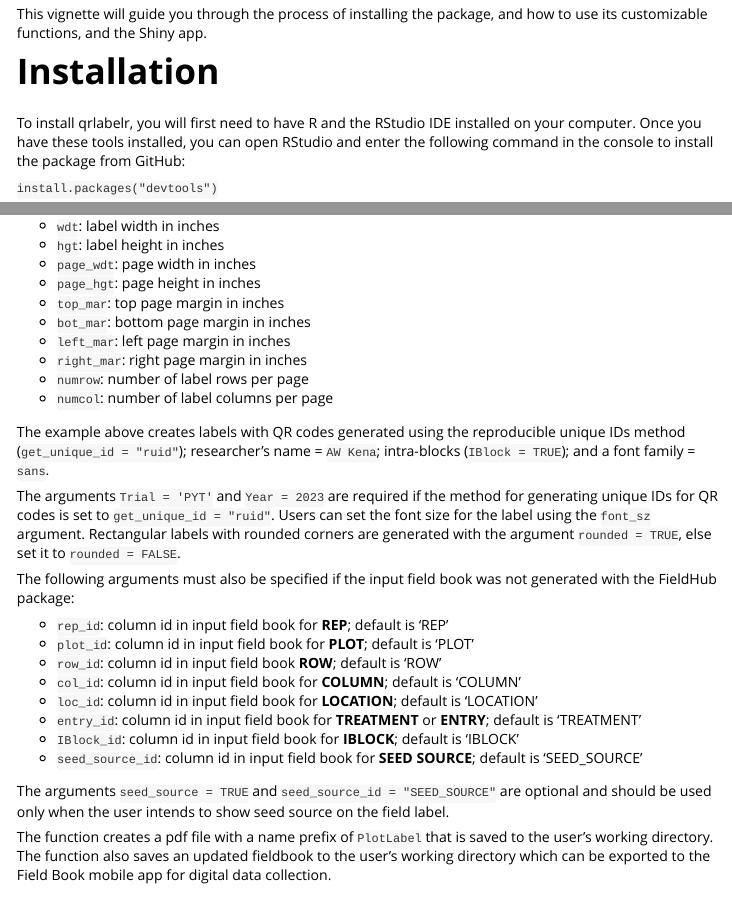
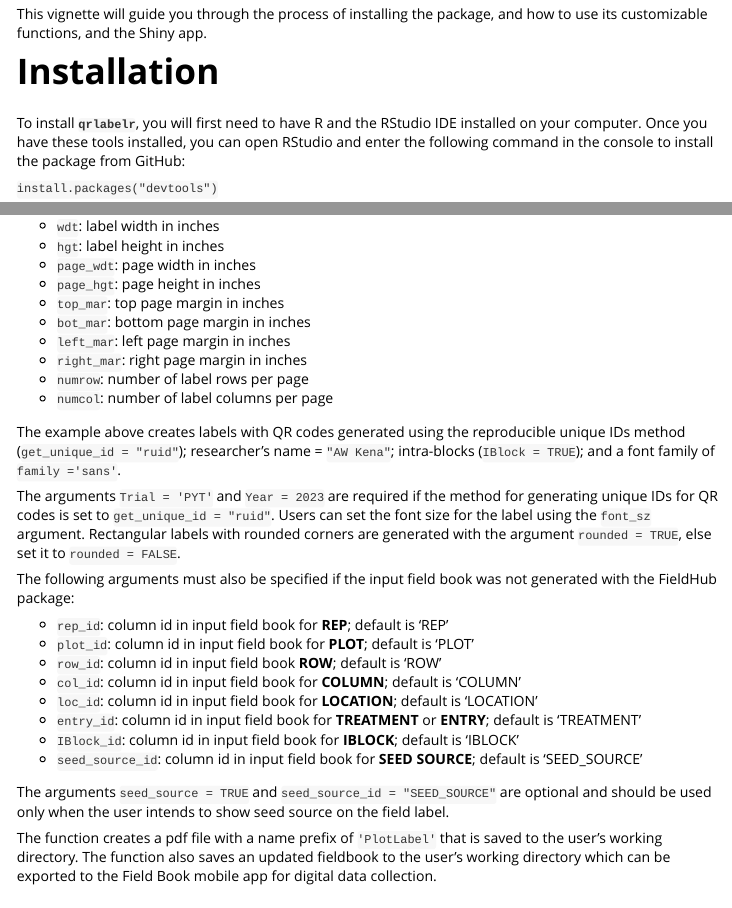
Before and after one commit to awkena/qrlabelr, an R Markdown document (vignettes/qrlabelr.Rmd): the page in a window 1100 px wide, from 920 px down, and a second part further down, joined at a grey line. Rendered offline with R 4.5, knitr and Pandoc, with nearby package versions.

Commit message:
README updates

```diff
--- a/vignettes/qrlabelr.Rmd
+++ b/vignettes/qrlabelr.Rmd
@@ -52,7 +52,7 @@ It generates field plot labels that are compatible with the widely used digital
 This vignette will guide you through the process of installing the package, and how to use its customizable functions, and the Shiny app.
 
 # Installation
-To install qrlabelr, you will first need to have R and the RStudio IDE installed on your computer. Once you have these tools installed, you can open RStudio and enter the following command in the console to install the package from GitHub:
+To install **`qrlabelr`**, you will first need to have R and the RStudio IDE installed on your computer. Once you have these tools installed, you can open RStudio and enter the following command in the console to install the package from GitHub:
 
 `install.packages("devtools")`
 
@@ -199,7 +199,7 @@ It follows from the above examples that to create any custom rectangular label b
 - `numrow`: number of label rows per page\
 - `numcol`: number of label columns per page\
 
-The example above creates labels with QR codes generated using the reproducible unique IDs method (`get_unique_id = "ruid"`); researcher's name = `AW Kena`; intra-blocks (`IBlock = TRUE`); and a font family = `sans`.
+The example above creates labels with QR codes generated using the reproducible unique IDs method (`get_unique_id = "ruid"`); researcher's name = `"AW Kena"`; intra-blocks (`IBlock = TRUE`); and a font family of `family ='sans'`.
 
 The arguments `Trial = 'PYT'` and `Year = 2023` are required if the method for generating unique IDs for QR codes is set to `get_unique_id = "ruid"`.  Users can set the font size for the label using the `font_sz` argument. Rectangular labels with rounded corners are generated with the argument `rounded = TRUE`, else set it to `rounded = FALSE`.
 
@@ -216,7 +216,7 @@ The following arguments must also be specified if the input field book was not g
 
 The arguments `seed_source = TRUE` and `seed_source_id = "SEED_SOURCE" ` are optional and should be used only when the user intends to show seed source on the field label.
 
-The function creates a pdf file with a name prefix of `PlotLabel` that is saved to the user's working directory. The function also saves an updated fieldbook to the  user's working directory which can be exported to the Field Book mobile app for digital data collection.
+The function creates a pdf file with a name prefix of `'PlotLabel'` that is saved to the user's working directory. The function also saves an updated fieldbook to the  user's working directory which can be exported to the Field Book mobile app for digital data collection.
 
 
 ## Creating general-purpose labels in R
```
Also changed, not shown: README.md.
